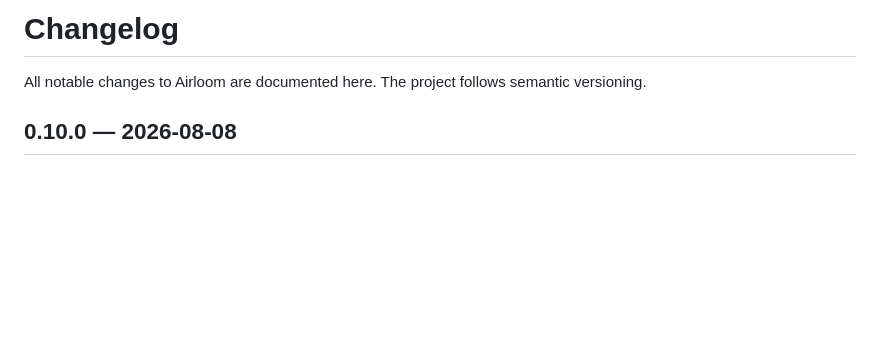
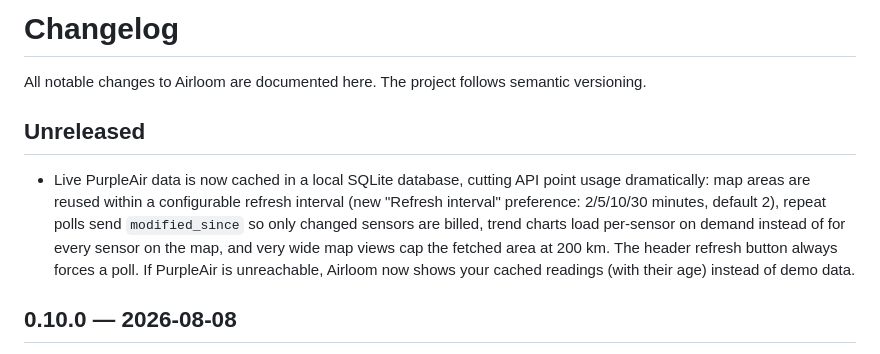
Before and after one commit to ijbaird/airloom, a Markdown page: CHANGELOG.md, the part around the change. GitHub-like rendering; blank space fills up the shorter version.

```diff
--- a/CHANGELOG.md
+++ b/CHANGELOG.md
@@ -1,6 +1,17 @@
 # Changelog
 
 All notable changes to Airloom are documented here. The project follows semantic versioning.
+
+## Unreleased
+
+- Live PurpleAir data is now cached in a local SQLite database, cutting API point
+  usage dramatically: map areas are reused within a configurable refresh interval
+  (new "Refresh interval" preference: 2/5/10/30 minutes, default 2), repeat polls
+  send `modified_since` so only changed sensors are billed, trend charts load
+  per-sensor on demand instead of for every sensor on the map, and very wide map
+  views cap the fetched area at 200 km. The header refresh button always forces a
+  poll. If PurpleAir is unreachable, Airloom now shows your cached readings (with
+  their age) instead of demo data.
 
 ## 0.10.0 — 2026-08-08
 
```
Also changed, not shown: CLAUDE.md (+2 -2 lines).
